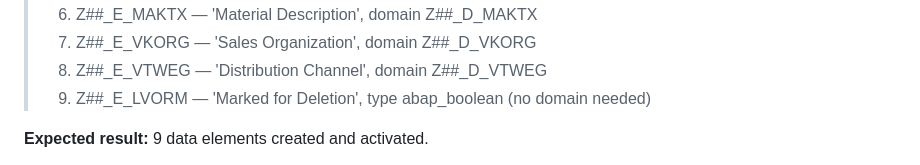
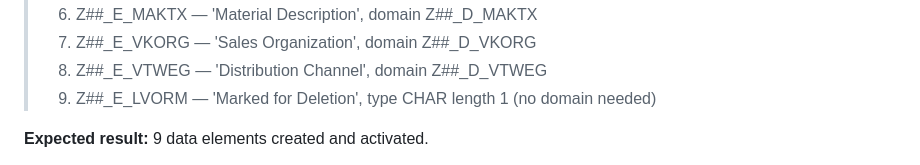
Before and after one commit to fr0ster/cloud-llm-hub, a Markdown page: docs/tutorials/rap-bo-creation.md, the part around the change. GitHub-like rendering.

Commit message:
docs: tutorial — fix LVORM type CHAR(1) instead of abap_boolean
CreateDataElement doesn't properly handle abap_boolean — use CHAR
length 1 instead. Verified: all 4 persistent tables create and
activate successfully with data elements.

Co-Authored-By: Claude Opus 4.6 (1M context) <noreply@anthropic.com>

```diff
--- a/docs/tutorials/rap-bo-creation.md
+++ b/docs/tutorials/rap-bo-creation.md
@@ -284,7 +284,7 @@ Before creating tables, we define custom domains and data elements. This provide
 > 6. Z##_E_MAKTX — 'Material Description', domain Z##_D_MAKTX
 > 7. Z##_E_VKORG — 'Sales Organization', domain Z##_D_VKORG
 > 8. Z##_E_VTWEG — 'Distribution Channel', domain Z##_D_VTWEG
-> 9. Z##_E_LVORM — 'Marked for Deletion', type abap_boolean (no domain needed)
+> 9. Z##_E_LVORM — 'Marked for Deletion', type CHAR length 1 (no domain needed)
 
 **Expected result:** 9 data elements created and activated.
 
```
